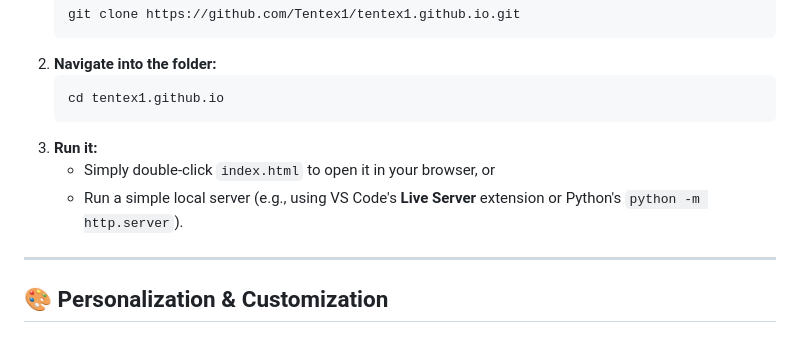
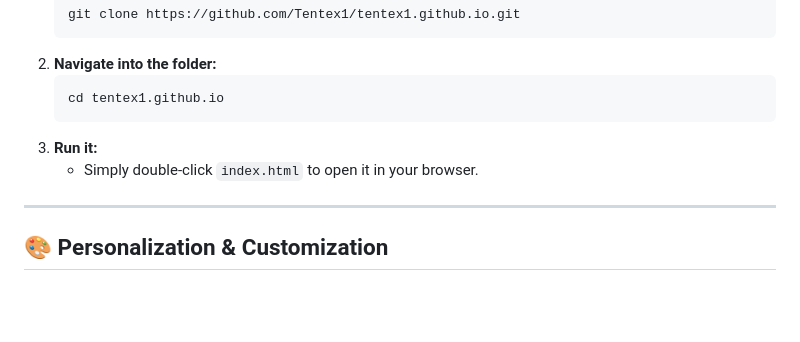
Before and after one commit to Tentex1/tentex1.github.io, a Markdown page: README.md, the part around the change. Drawn GitHub-style; blank space fills up the shorter version.

Commit message:
Simplify instructions for opening index.html
Removed mention of running a local server for opening index.html.

````diff
--- a/README.md
+++ b/README.md
@@ -70,8 +70,7 @@ Since this is a client-side static web application, it does not require complex
    cd tentex1.github.io
    ```
 3. **Run it:**
-   * Simply double-click `index.html` to open it in your browser, or
-   * Run a simple local server (e.g., using VS Code's **Live Server** extension or Python's `python -m http.server`).
+   * Simply double-click `index.html` to open it in your browser.
 
 ---
 
````
